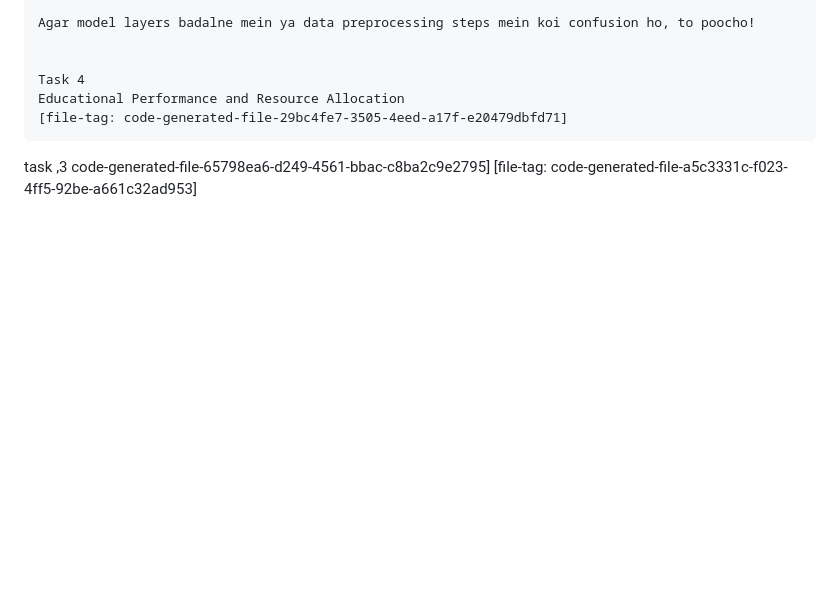
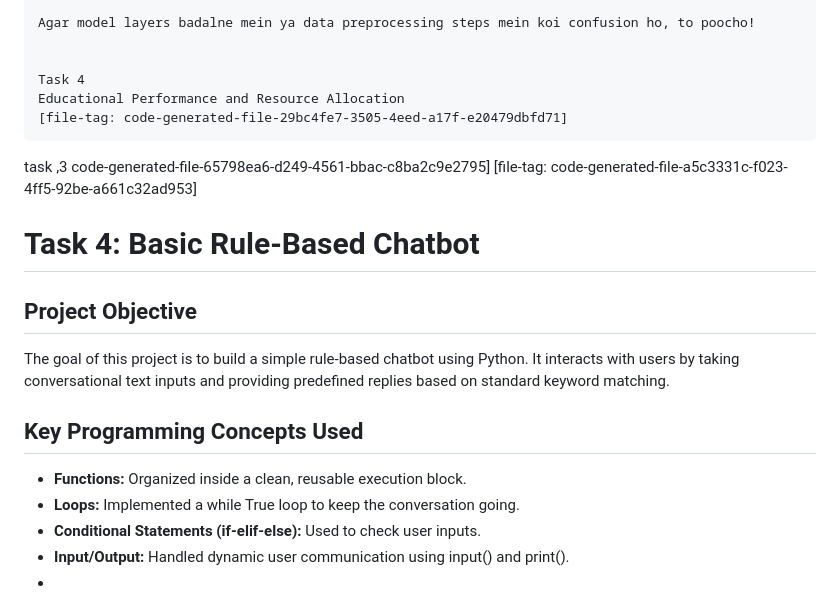
Before and after one commit to shahidsadia844-ui/CodeAlpha-Tasks, a Markdown page: README.md, the part around the change. GitHub-like rendering; blank space fills up the shorter version.

```diff
--- a/README.md
+++ b/README.md
@@ -605,3 +605,14 @@ Educational Performance and Resource Allocation
 task ,3
 code-generated-file-65798ea6-d249-4561-bbac-c8ba2c9e2795]
 [file-tag: code-generated-file-a5c3331c-f023-4ff5-92be-a661c32ad953]
+# Task 4: Basic Rule-Based Chatbot
+
+## Project Objective
+The goal of this project is to build a simple rule-based chatbot using Python. It interacts with users by taking conversational text inputs and providing predefined replies based on standard keyword matching.
+
+## Key Programming Concepts Used
+* **Functions:** Organized inside a clean, reusable execution block.
+* **Loops:** Implemented a while True loop to keep the conversation going.
+* **Conditional Statements (if-elif-else):** Used to check user inputs.
+* **Input/Output:** Handled dynamic user communication using input() and print().
+*
```
